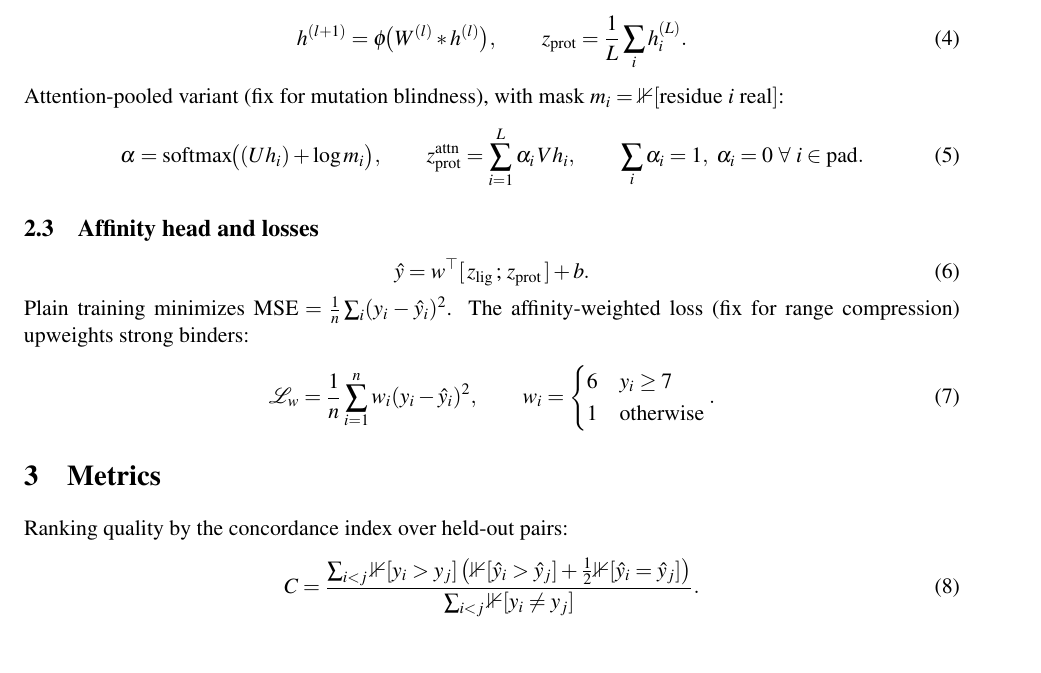
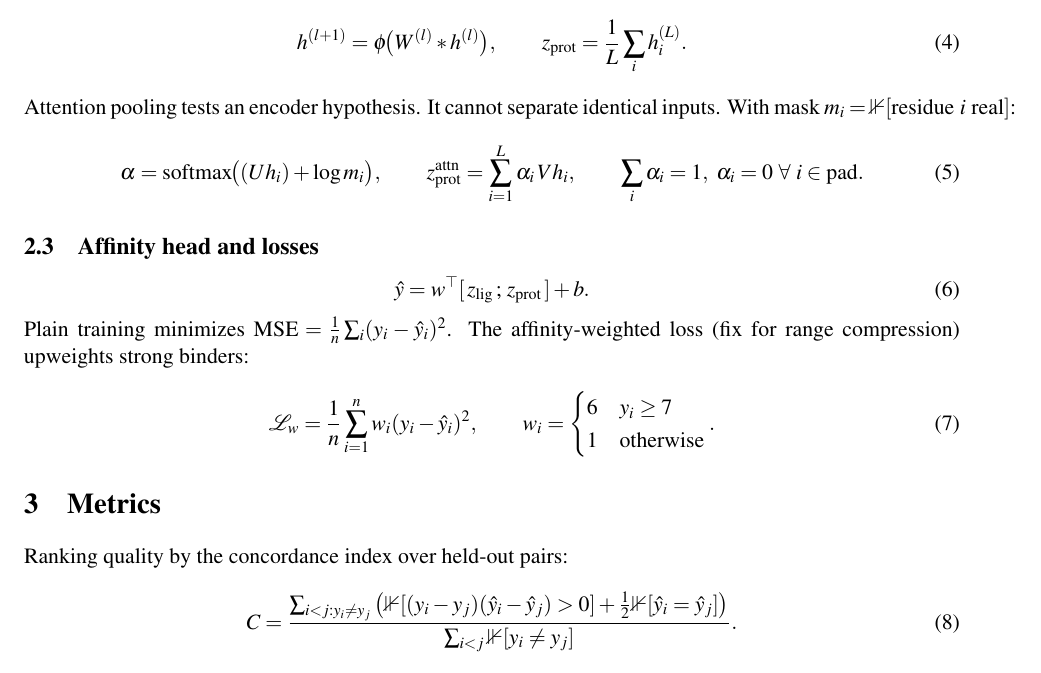
Before and after one commit to uditakankananonononono/mega27-20-drug-target-prediction, a LaTeX paper (paper/main.tex): part of page 2 of 6, cut so that both start at the same text. Compiled offline with pdfLaTeX.

Commit message:
Lane20: final paper scientific and visual audit follow-up

```diff
--- a/paper/main.tex
+++ b/paper/main.tex
@@ -47,7 +47,7 @@ Baseline CNN over residue one-hots $S \in \{0,1\}^{L \times 21}$:
   h^{(l+1)} = \phi\!\big( W^{(l)} * h^{(l)} \big), \qquad
   z_{\mathrm{prot}} = \frac{1}{L}\sum_{i} h^{(L)}_i .
 \end{equation}
-Attention-pooled variant (fix for mutation blindness), with mask
+Attention pooling tests an encoder hypothesis. It cannot separate identical inputs. With mask
 $m_i = \mathbb{1}[\text{residue } i \text{ real}]$:
 \begin{equation}
   \alpha = \mathrm{softmax}\!\big( (U h_i) + \log m_i \big), \qquad
@@ -69,9 +69,10 @@ binders:
 \section{Metrics}
 Ranking quality by the concordance index over held-out pairs:
 \begin{equation}
-  C = \frac{\sum_{i<j} \mathbb{1}[y_i > y_j]\,
-    \big( \mathbb{1}[\hat y_i > \hat y_j] + \tfrac12 \mathbb{1}[\hat y_i = \hat y_j]\big)}
-  {\sum_{i<j} \mathbb{1}[y_i \ne y_j]} .
+  C = \frac{\sum_{i<j:y_i\ne y_j}
+    \big(\mathbb{1}[(y_i-y_j)(\hat y_i-\hat y_j)>0]
+    +\tfrac12\mathbb{1}[\hat y_i=\hat y_j]\big)}
+    {\sum_{i<j}\mathbb{1}[y_i\ne y_j]} .
 \end{equation}
 Calibration on strong binders ($y \ge 7$): we report
 $\bar{\hat y}_{\mathrm{strong}}$, $\bar y_{\mathrm{strong}}$, and
```
Also changed, not shown: paper/main.pdf.
